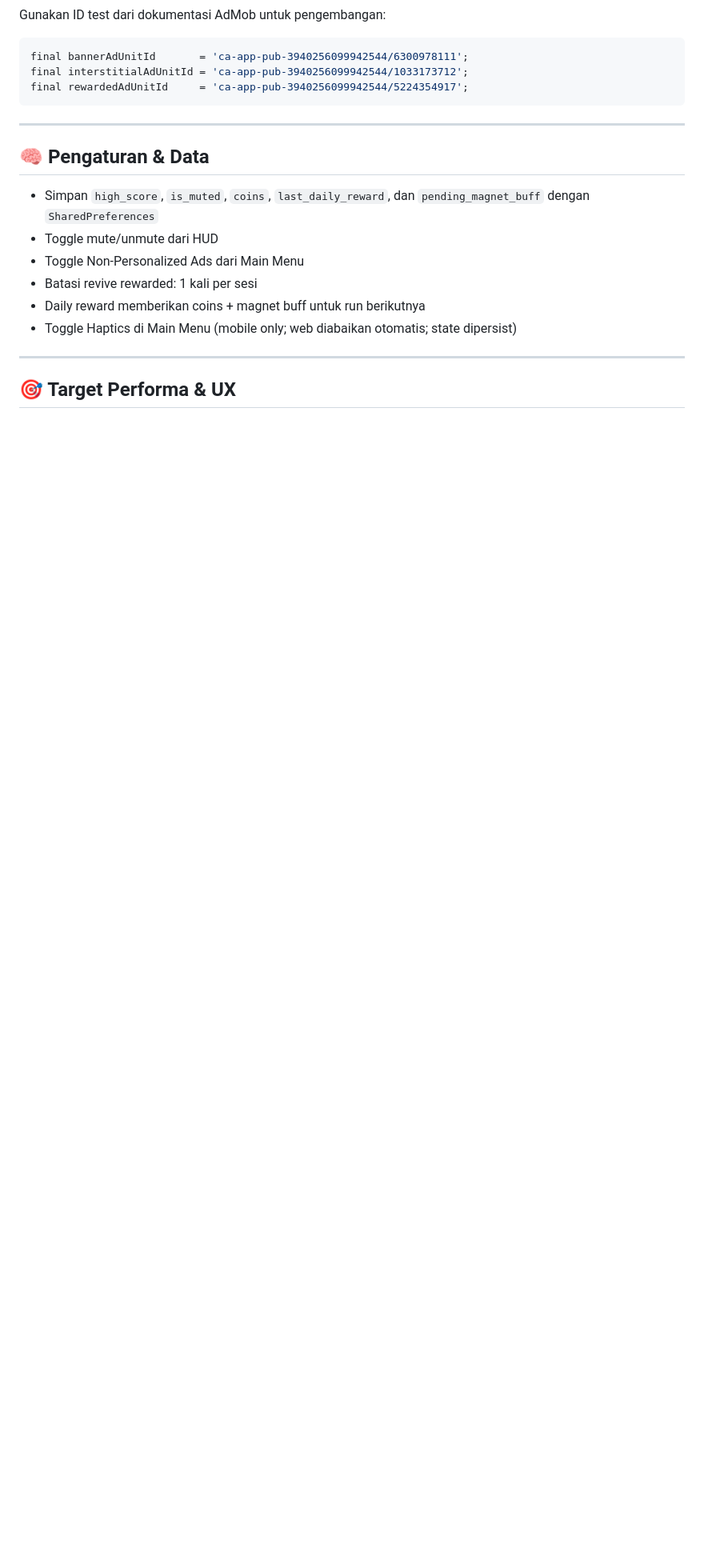
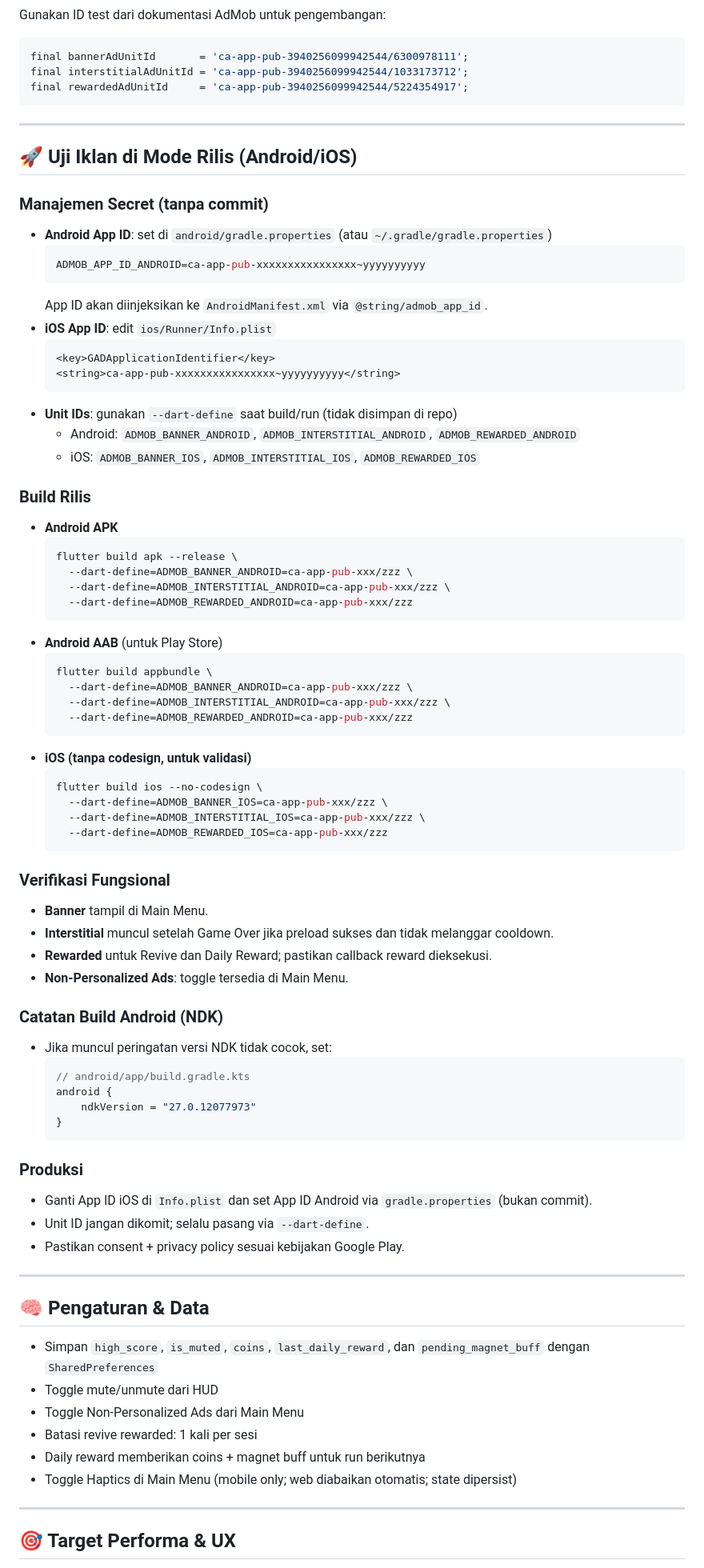
Before and after one commit to jjaenal/tuang, a Markdown page: README.md, the part around the change. Shown: that part at 80% size. GitHub-like rendering; blank space fills up the shorter version.

Commit message:
docs: add release ads testing steps (dart-define, gradle properties, iOS Info.plist). Verified Android APK/AAB and iOS no-codesign builds succeed.

````diff
--- a/README.md
+++ b/README.md
@@ -88,6 +88,68 @@ final rewardedAdUnitId     = 'ca-app-pub-3940256099942544/5224354917';
 
 ---
 
+## 🚀 Uji Iklan di Mode Rilis (Android/iOS)
+
+### Manajemen Secret (tanpa commit)
+- **Android App ID**: set di `android/gradle.properties` (atau `~/.gradle/gradle.properties`)
+  ```properties
+  ADMOB_APP_ID_ANDROID=ca-app-pub-xxxxxxxxxxxxxxxx~yyyyyyyyyy
+  ```
+  App ID akan diinjeksikan ke `AndroidManifest.xml` via `@string/admob_app_id`.
+- **iOS App ID**: edit `ios/Runner/Info.plist`
+  ```xml
+  <key>GADApplicationIdentifier</key>
+  <string>ca-app-pub-xxxxxxxxxxxxxxxx~yyyyyyyyyy</string>
+  ```
+- **Unit IDs**: gunakan `--dart-define` saat build/run (tidak disimpan di repo)
+  - Android: `ADMOB_BANNER_ANDROID`, `ADMOB_INTERSTITIAL_ANDROID`, `ADMOB_REWARDED_ANDROID`
+  - iOS: `ADMOB_BANNER_IOS`, `ADMOB_INTERSTITIAL_IOS`, `ADMOB_REWARDED_IOS`
+
+### Build Rilis
+- **Android APK**
+  ```bash
+  flutter build apk --release \
+    --dart-define=ADMOB_BANNER_ANDROID=ca-app-pub-xxx/zzz \
+    --dart-define=ADMOB_INTERSTITIAL_ANDROID=ca-app-pub-xxx/zzz \
+    --dart-define=ADMOB_REWARDED_ANDROID=ca-app-pub-xxx/zzz
+  ```
+- **Android AAB** (untuk Play Store)
+  ```bash
+  flutter build appbundle \
+    --dart-define=ADMOB_BANNER_ANDROID=ca-app-pub-xxx/zzz \
+    --dart-define=ADMOB_INTERSTITIAL_ANDROID=ca-app-pub-xxx/zzz \
+    --dart-define=ADMOB_REWARDED_ANDROID=ca-app-pub-xxx/zzz
+  ```
+- **iOS (tanpa codesign, untuk validasi)**
+  ```bash
+  flutter build ios --no-codesign \
+    --dart-define=ADMOB_BANNER_IOS=ca-app-pub-xxx/zzz \
+    --dart-define=ADMOB_INTERSTITIAL_IOS=ca-app-pub-xxx/zzz \
+    --dart-define=ADMOB_REWARDED_IOS=ca-app-pub-xxx/zzz
+  ```
+
+### Verifikasi Fungsional
+- **Banner** tampil di Main Menu.
+- **Interstitial** muncul setelah Game Over jika preload sukses dan tidak melanggar cooldown.
+- **Rewarded** untuk Revive dan Daily Reward; pastikan callback reward dieksekusi.
+- **Non-Personalized Ads**: toggle tersedia di Main Menu.
+
+### Catatan Build Android (NDK)
+- Jika muncul peringatan versi NDK tidak cocok, set:
+  ```kotlin
+  // android/app/build.gradle.kts
+  android {
+      ndkVersion = "27.0.12077973"
+  }
+  ```
+
+### Produksi
+- Ganti App ID iOS di `Info.plist` dan set App ID Android via `gradle.properties` (bukan commit).
+- Unit ID jangan dikomit; selalu pasang via `--dart-define`.
+- Pastikan consent + privacy policy sesuai kebijakan Google Play.
+
+---
+
 ## 🧠 Pengaturan & Data
 - Simpan `high_score`, `is_muted`, `coins`, `last_daily_reward`, dan `pending_magnet_buff` dengan `SharedPreferences`
 - Toggle mute/unmute dari HUD
````
